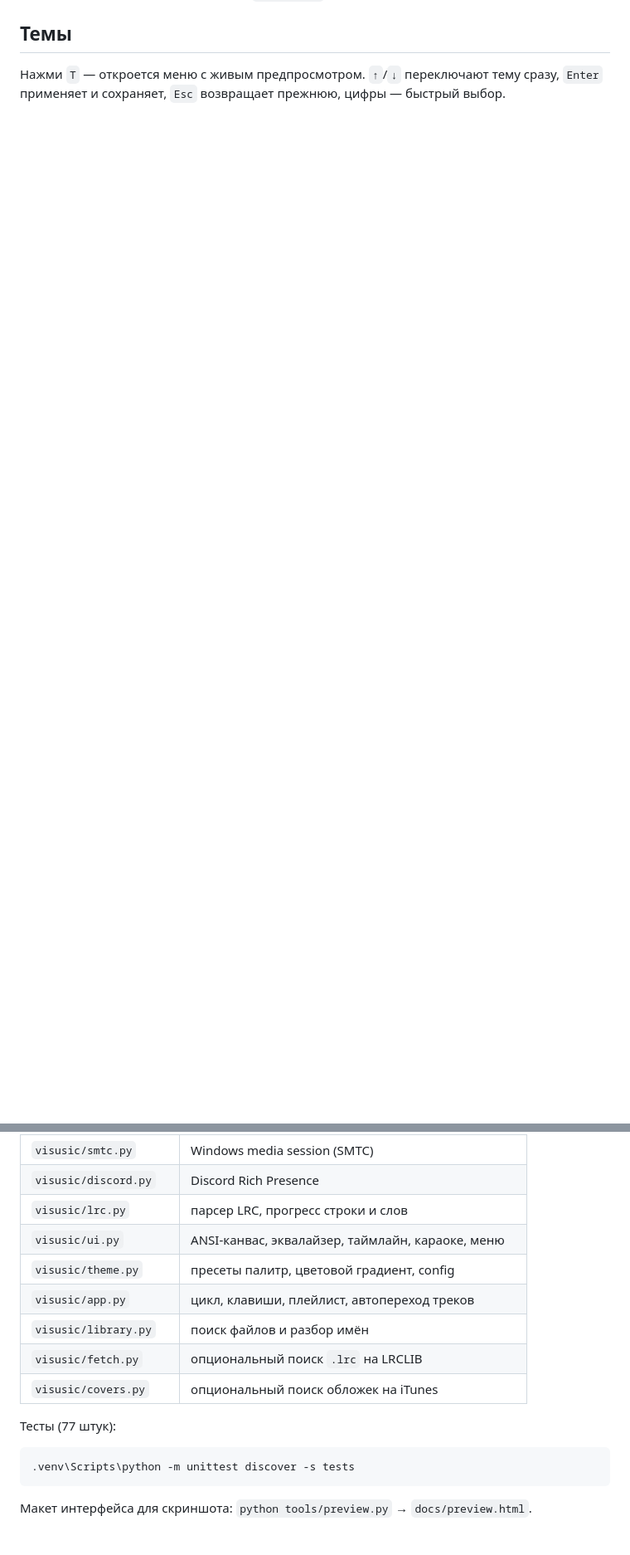
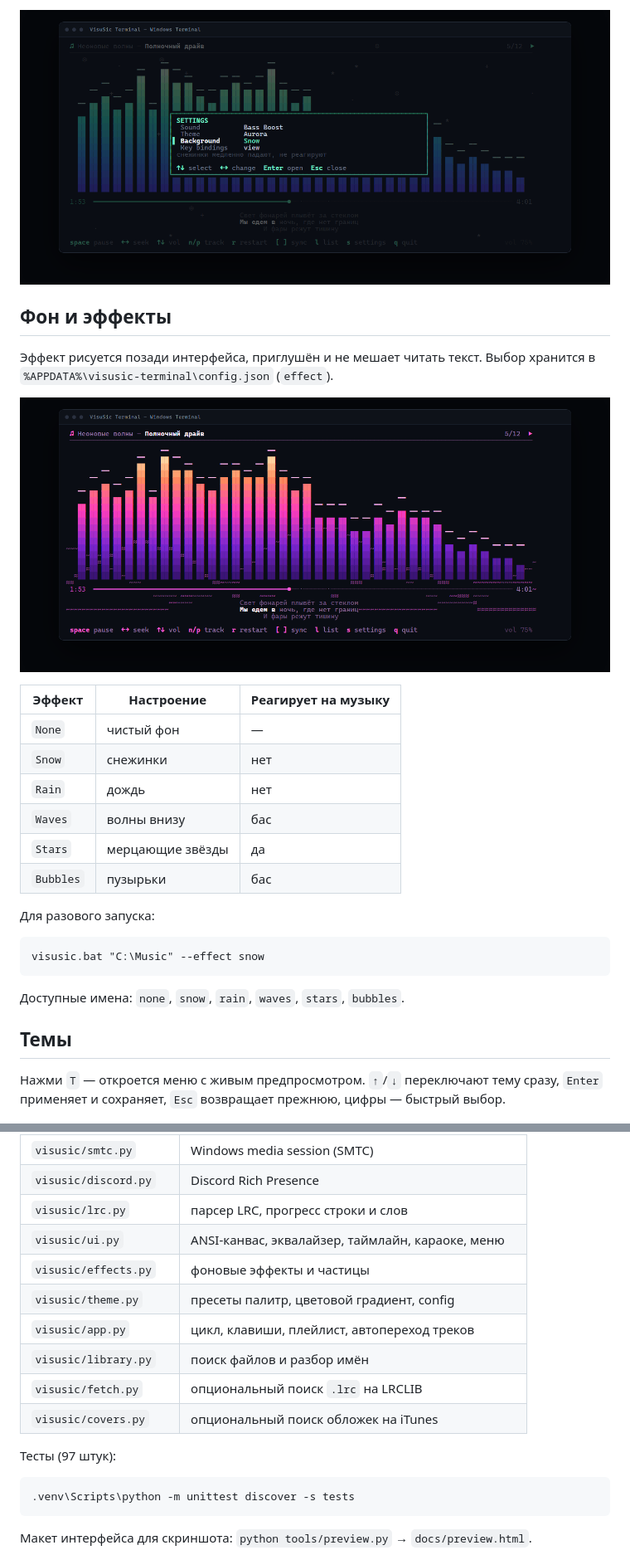
Before and after one commit to Donya-12/visusic-terminal, a Markdown page: README.md, 2 parts joined by grey strips. Shown at 83% size. Rendered like a GitHub page; pictures changed too: docs/effects.png (added), docs/settings.png (added); blank space fills up the shorter version.

````diff
--- a/README.md
+++ b/README.md
@@ -110,3 +134,28 @@ python -m venv .venv
+![Настройки](docs/settings.png)
+
+## Фон и эффекты
+
+Эффект рисуется позади интерфейса, приглушён и не мешает читать текст.
+Выбор хранится в `%APPDATA%\visusic-terminal\config.json` (`effect`).
+
+![Фоновые эффекты](docs/effects.png)
+
+| Эффект | Настроение | Реагирует на музыку |
+| --- | --- | --- |
+| `None` | чистый фон | — |
+| `Snow` | снежинки | нет |
+| `Rain` | дождь | нет |
+| `Waves` | волны внизу | бас |
+| `Stars` | мерцающие звёзды | да |
+| `Bubbles` | пузырьки | бас |
+
+Для разового запуска:
+
+```bat
+visusic.bat "C:\Music" --effect snow
+```
+
+Доступные имена: `none`, `snow`, `rain`, `waves`, `stars`, `bubbles`.
 
 ## Темы
 
@@ -349,13 +401,14 @@ fetch-lyrics.bat "C:\Music" --overwrite        :: перезаписать ст
 | `visusic/discord.py` | Discord Rich Presence |
 | `visusic/lrc.py` | парсер LRC, прогресс строки и слов |
 | `visusic/ui.py` | ANSI-канвас, эквалайзер, таймлайн, караоке, меню |
+| `visusic/effects.py` | фоновые эффекты и частицы |
 | `visusic/theme.py` | пресеты палитр, цветовой градиент, config |
 | `visusic/app.py` | цикл, клавиши, плейлист, автопереход треков |
 | `visusic/library.py` | поиск файлов и разбор имён |
 | `visusic/fetch.py` | опциональный поиск `.lrc` на LRCLIB |
 | `visusic/covers.py` | опциональный поиск обложек на iTunes |
 
-Тесты (77 штук):
+Тесты (97 штук):
 
 ```bat
 .venv\Scripts\python -m unittest discover -s tests
````
Also changed, not shown: other parts of README.md (+34 -7 lines), docs/playlist.png, docs/preview.png, 11 other files.
